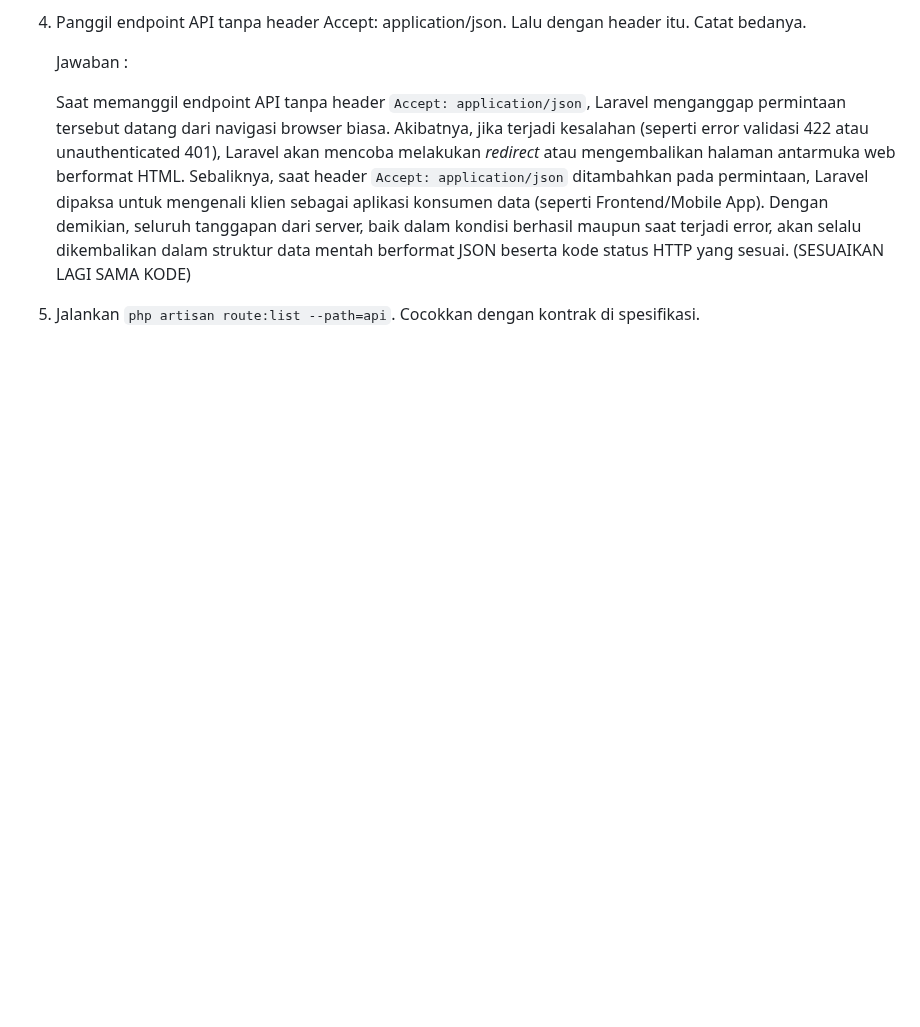
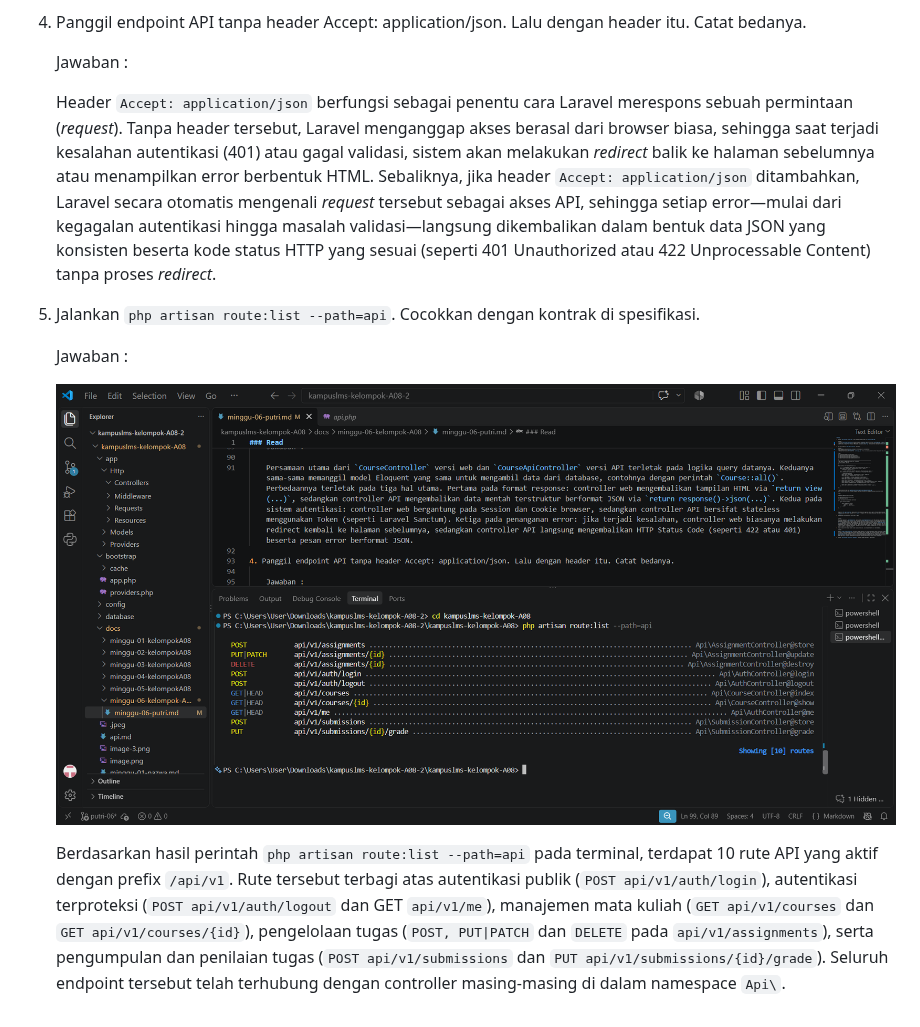
Before and after one commit to putriwhd/kampuslms-kelompok-A08, a Markdown page: docs/minggu-06-kelompok-A08/minggu-06-putri.md, the part around one of its changes. Drawn GitHub-style; pictures changed too: docs/minggu-06-kelompok-A08/image.png (added); blank space fills up the shorter version.

```diff
--- a/docs/minggu-06-kelompok-A08/minggu-06-putri.md
+++ b/docs/minggu-06-kelompok-A08/minggu-06-putri.md
@@ -31,7 +95,12 @@
 
     Jawaban :
 
-    Saat memanggil endpoint API tanpa header `Accept: application/json`, Laravel menganggap permintaan tersebut datang dari navigasi browser biasa. Akibatnya, jika terjadi kesalahan (seperti error validasi 422 atau unauthenticated 401), Laravel akan mencoba melakukan *redirect* atau mengembalikan halaman antarmuka web berformat HTML. Sebaliknya, saat header `Accept: application/json` ditambahkan pada permintaan, Laravel dipaksa untuk mengenali klien sebagai aplikasi konsumen data (seperti Frontend/Mobile App). Dengan demikian, seluruh tanggapan dari server, baik dalam kondisi berhasil maupun saat terjadi error, akan selalu dikembalikan dalam struktur data mentah berformat JSON beserta kode status HTTP yang sesuai.
-    (SESUAIKAN LAGI SAMA KODE)
+    Header `Accept: application/json` berfungsi sebagai penentu cara Laravel merespons sebuah permintaan (*request*). Tanpa header tersebut, Laravel menganggap akses berasal dari browser biasa, sehingga saat terjadi kesalahan autentikasi (401) atau gagal validasi, sistem akan melakukan *redirect* balik ke halaman sebelumnya atau menampilkan error berbentuk HTML. Sebaliknya, jika header `Accept: application/json` ditambahkan, Laravel secara otomatis mengenali *request* tersebut sebagai akses API, sehingga setiap error—mulai dari kegagalan autentikasi hingga masalah validasi—langsung dikembalikan dalam bentuk data JSON yang konsisten beserta kode status HTTP yang sesuai (seperti 401 Unauthorized atau 422 Unprocessable Content) tanpa proses *redirect*.
 
 5. Jalankan `php artisan route:list --path=api`. Cocokkan dengan kontrak di spesifikasi.
+
+    Jawaban :
+
+    ![alt text](image.png)
+
+    Berdasarkan hasil perintah `php artisan route:list --path=api` pada terminal, terdapat 10 rute API yang aktif dengan prefix `/api/v1`. Rute tersebut terbagi atas autentikasi publik (`POST api/v1/auth/login`), autentikasi terproteksi (`POST api/v1/auth/logout` dan GET `api/v1/me`), manajemen mata kuliah (`GET api/v1/courses` dan `GET api/v1/courses/{id}`), pengelolaan tugas (`POST, PUT|PATCH` dan `DELETE` pada `api/v1/assignments`), serta pengumpulan dan penilaian tugas (`POST api/v1/submissions` dan `PUT api/v1/submissions/{id}/grade`). Seluruh endpoint tersebut telah terhubung dengan controller masing-masing di dalam namespace `Api\`.
```
Also changed, not shown: other parts of docs/minggu-06-kelompok-A08/minggu-06-putri.md (+69 -5 lines), 8 other files.
